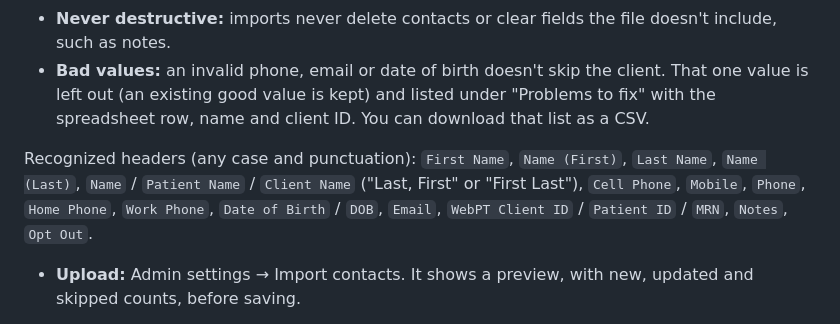
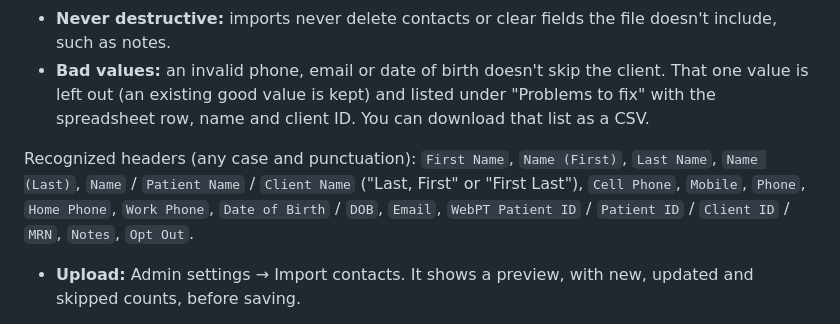
Before and after one commit to partytimeexcellent/textboss, a Markdown page: README.md, the part around the change. GitHub-like rendering.

Commit message:
README: keep WebPT's own column name
Co-Authored-By: Claude Opus 5.5 <noreply@anthropic.com>

```diff
--- a/README.md
+++ b/README.md
@@ -123,7 +123,7 @@ All three import paths use the same rules:
 - **Never destructive:** imports never delete contacts or clear fields the file doesn't include, such as notes.
 - **Bad values:** an invalid phone, email or date of birth doesn't skip the client. That one value is left out (an existing good value is kept) and listed under "Problems to fix" with the spreadsheet row, name and client ID. You can download that list as a CSV.
 
-Recognized headers (any case and punctuation): `First Name`, `Name (First)`, `Last Name`, `Name (Last)`, `Name` / `Patient Name` / `Client Name` ("Last, First" or "First Last"), `Cell Phone`, `Mobile`, `Phone`, `Home Phone`, `Work Phone`, `Date of Birth` / `DOB`, `Email`, `WebPT Client ID` / `Patient ID` / `MRN`, `Notes`, `Opt Out`.
+Recognized headers (any case and punctuation): `First Name`, `Name (First)`, `Last Name`, `Name (Last)`, `Name` / `Patient Name` / `Client Name` ("Last, First" or "First Last"), `Cell Phone`, `Mobile`, `Phone`, `Home Phone`, `Work Phone`, `Date of Birth` / `DOB`, `Email`, `WebPT Patient ID` / `Patient ID` / `Client ID` / `MRN`, `Notes`, `Opt Out`.
 
 - **Upload:** Admin settings → Import contacts. It shows a preview, with new, updated and skipped counts, before saving.
 - **Watched folder:** files saved into `import/` (Docker) or `data/import/` (local) are imported within a minute, then moved to `processed/` or `failed/`. Results appear under Admin settings → Recent imports. The export software can save straight into this folder, or into a network share mounted there.
```
